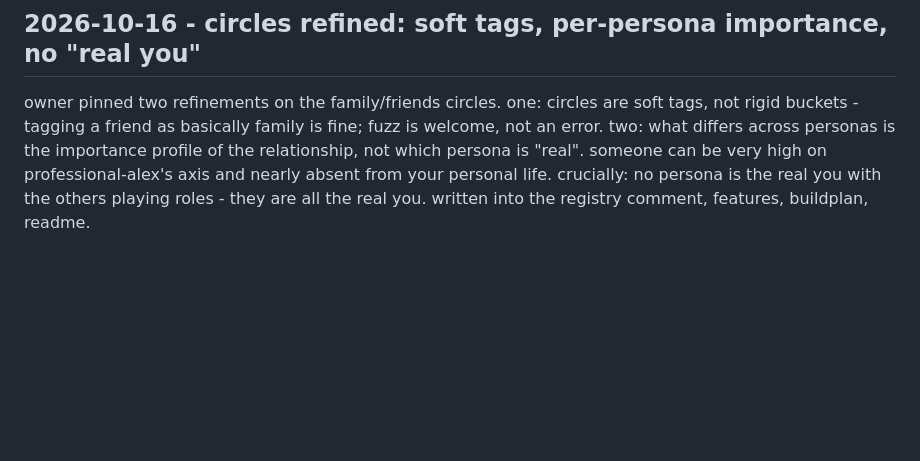
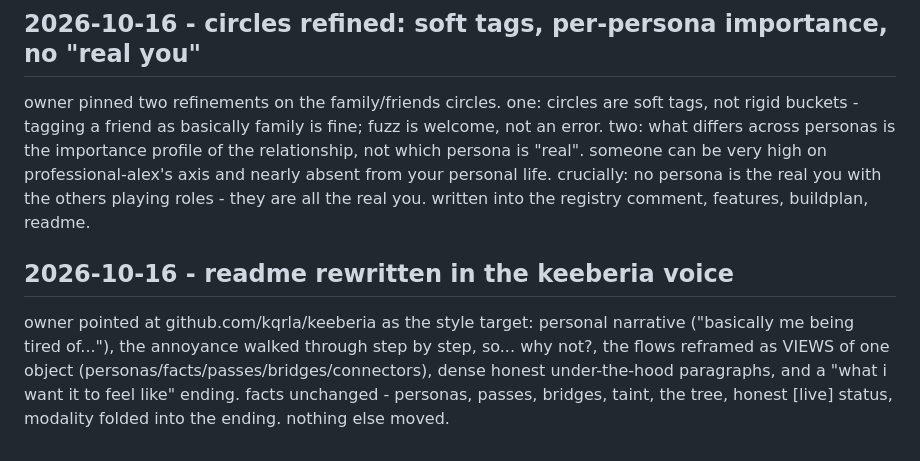
Before and after one commit to tinkrland/moira, a Markdown page: technobabble/journal.md, the part around the change. GitHub-like rendering; blank space fills up the shorter version.

Commit message:
journal: readme voice rewrite note

```diff
--- a/technobabble/journal.md
+++ b/technobabble/journal.md
@@ -221,3 +221,13 @@ is the importance profile of the relationship, not which persona is
 absent from your personal life. crucially: no persona is the real you
 with the others playing roles - they are all the real you. written into
 the registry comment, features, buildplan, readme.
+
+## 2026-10-16 - readme rewritten in the keeberia voice
+
+owner pointed at github.com/kqrla/keeberia as the style target: personal
+narrative ("basically me being tired of..."), the annoyance walked
+through step by step, so... why not?, the flows reframed as VIEWS of one
+object (personas/facts/passes/bridges/connectors), dense honest
+under-the-hood paragraphs, and a "what i want it to feel like" ending.
+facts unchanged - personas, passes, bridges, taint, the tree, honest
+[live] status, modality folded into the ending. nothing else moved.
```
